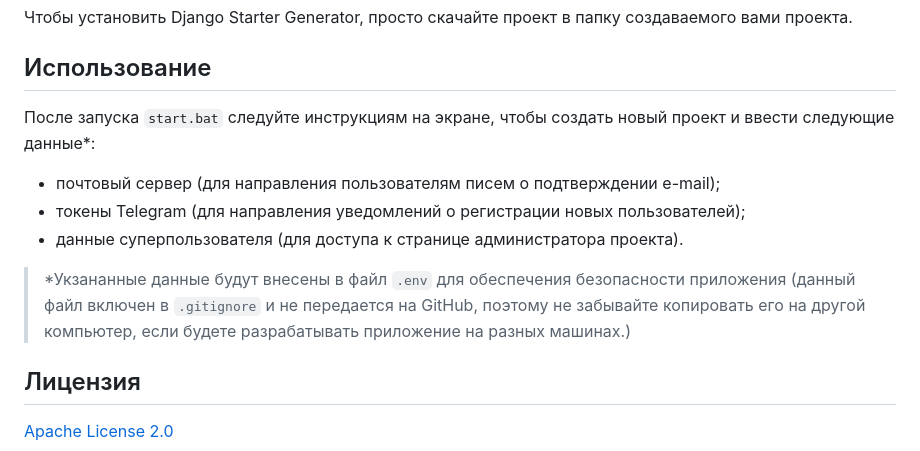
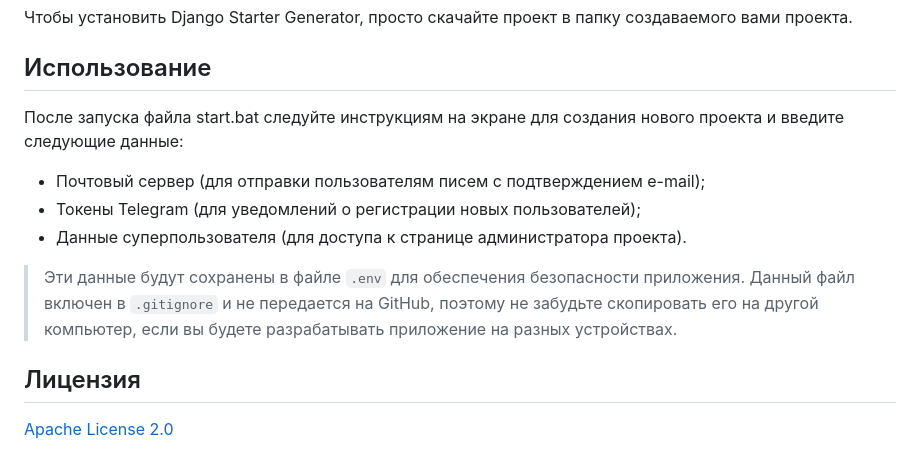
Before and after one commit to Hildbjorn/django_starter_generator, a Markdown page: README.md, the part around the change. Rendered like a GitHub page.

Commit message:
2024-09-07

```diff
--- a/README.md
+++ b/README.md
@@ -50,13 +50,14 @@ Django Starter Generator (DSG) — это инструмент, предназн
 Чтобы установить Django Starter Generator, просто скачайте проект в папку создаваемого вами проекта.
 
 ## Использование
-После запуска `start.bat` следуйте инструкциям на экране, чтобы создать новый проект и ввести следующие данные*:
-- почтовый сервер (для направления пользователям писем о подтверждении e-mail);
-- токены Telegram (для направления уведомлений о регистрации новых пользователей);
-- данные суперпользователя (для доступа к странице администратора проекта).
+После запуска файла start.bat следуйте инструкциям на экране для создания нового проекта и введите следующие данные:
 
-> *Укзананные данные будут внесены в файл `.env` для обеспечения безопасности приложения
->(данный файл включен в `.gitignore` и не передается на GitHub, поэтому не забывайте копировать его на другой компьютер, если будете разрабатывать приложение на разных машинах.)
+- Почтовый сервер (для отправки пользователям писем с подтверждением e-mail);
+- Токены Telegram (для уведомлений о регистрации новых пользователей);
+- Данные суперпользователя (для доступа к странице администратора проекта).
+
+> Эти данные будут сохранены в файле `.env` для обеспечения безопасности приложения.
+> Данный файл включен в `.gitignore` и не передается на GitHub, поэтому не забудьте скопировать его на другой компьютер, если вы будете разрабатывать приложение на разных устройствах.
 
 ## Лицензия
 [Apache License 2.0](https://www.apache.org/licenses/LICENSE-2.0.txt)
```
